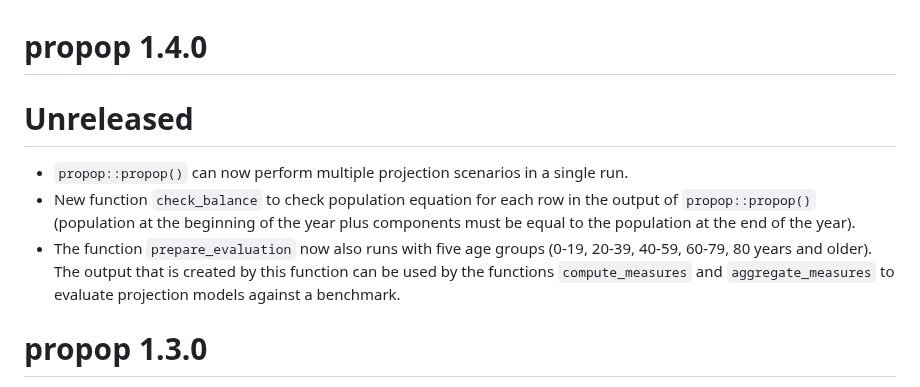
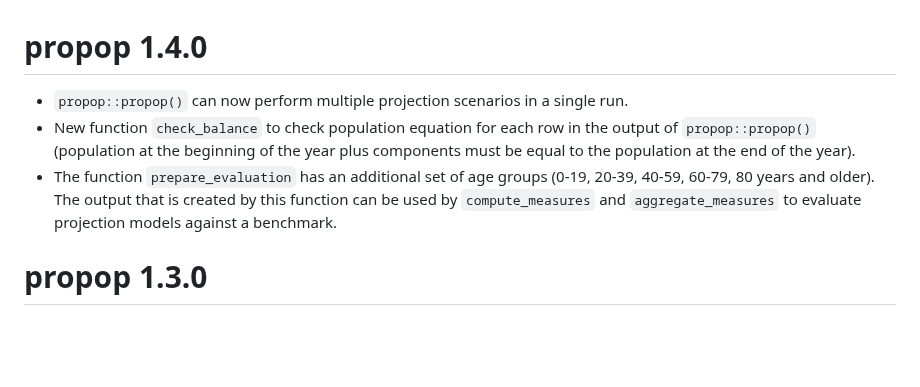
Before and after one commit to statistik-aargau/propop, a Markdown page: NEWS.md, the part around the change. GitHub-like rendering; blank space fills up the shorter version.

Commit message:
:bookmark: version update

```diff
--- a/NEWS.md
+++ b/NEWS.md
@@ -1,14 +1,12 @@
 # propop 1.4.0
-
-# Unreleased
-- `propop::propop()` can now perform multiple projection scenarios
-in a single run.
+- `propop::propop()` can now perform multiple projection scenarios in a
+single run.
 - New function `check_balance` to check population equation for each row in
 the output of `propop::propop()` (population at the beginning of the year
 plus components must be equal to the population at the end of the year).
-- The function `prepare_evaluation` now also runs with five age groups (0-19,
+- The function `prepare_evaluation` has an additional set of age groups (0-19,
 20-39, 40-59, 60-79, 80 years and older). The output that is created by this
-function can be used by the functions `compute_measures` and `aggregate_measures`
+function can be used by `compute_measures` and `aggregate_measures`
 to evaluate projection models against a benchmark.
 
 # propop 1.3.0
```
